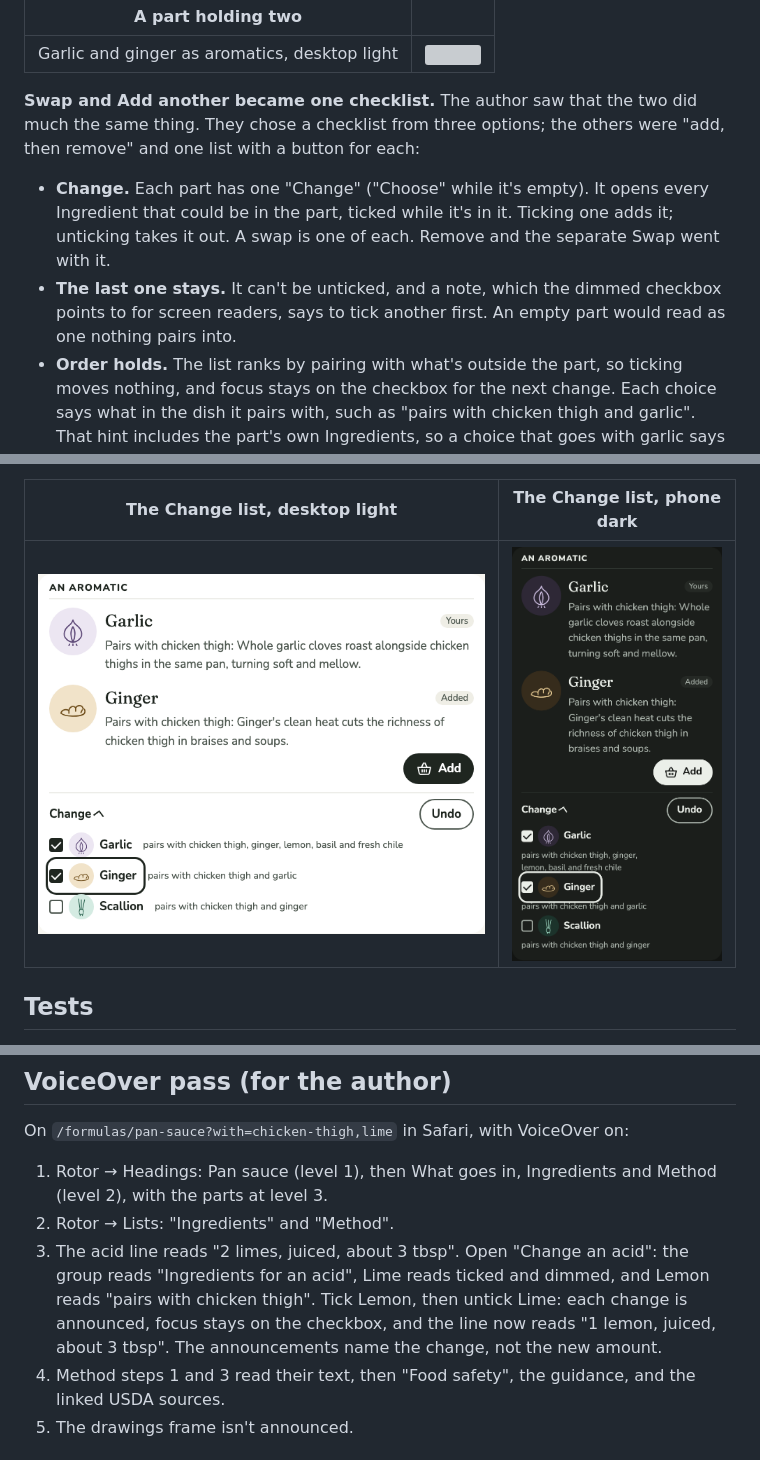
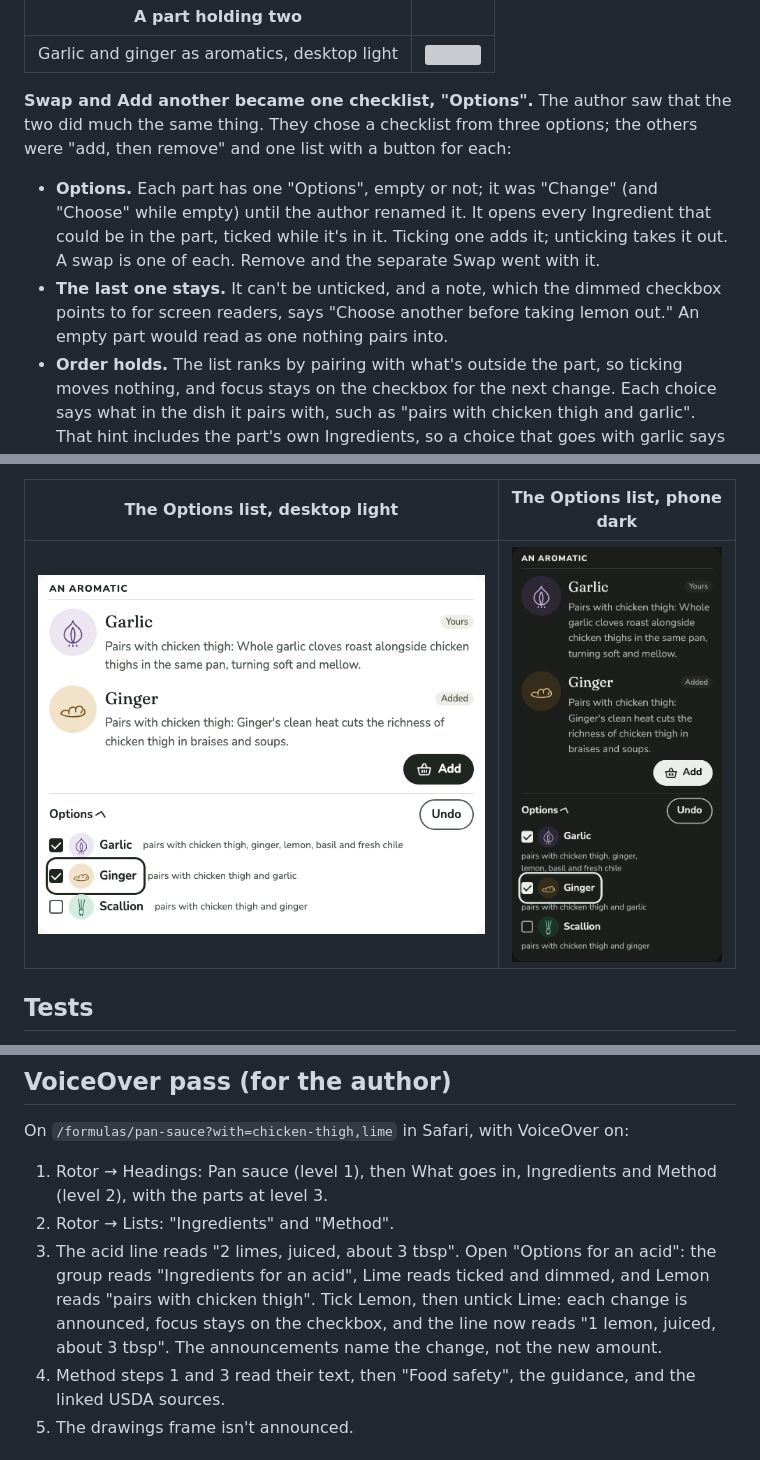
Before and after one commit to magicianmike/my-sous, a Markdown page: docs/journal/0014-recipes.md, 3 parts joined by grey strips. GitHub-like rendering; pictures changed too: docs/journal/0014-recipes/after-change-desktop-light.png (deleted), docs/journal/0014-recipes/after-change-phone-dark.png (deleted), docs/journal/0014-recipes/after-options-desktop-light.png (added); grey boxes are pictures that could not be loaded.

Commit message:
Call a part's checklist Options, and its note Choose another (#13)
Co-Authored-By: Claude Opus 5.5 <noreply@anthropic.com>

```diff
--- a/docs/journal/0014-recipes.md
+++ b/docs/journal/0014-recipes.md
@@ -106,18 +106,18 @@ The role stays the part's heading, so screen readers and focus after a swap work
 | --- | --- |
 | Garlic and ginger as aromatics, desktop light | ![](0014-recipes/after-two-aromatics-desktop-light.png) |
 
-**Swap and Add another became one checklist.** The author saw that the two did much the same thing. They chose a checklist from three options; the others were "add, then remove" and one list with a button for each:
+**Swap and Add another became one checklist, "Options".** The author saw that the two did much the same thing. They chose a checklist from three options; the others were "add, then remove" and one list with a button for each:
 
-- **Change.** Each part has one "Change" ("Choose" while it's empty). It opens every Ingredient that could be in the part, ticked while it's in it. Ticking one adds it; unticking takes it out. A swap is one of each. Remove and the separate Swap went with it.
-- **The last one stays.** It can't be unticked, and a note, which the dimmed checkbox points to for screen readers, says to tick another first. An empty part would read as one nothing pairs into.
+- **Options.** Each part has one "Options", empty or not; it was "Change" (and "Choose" while empty) until the author renamed it. It opens every Ingredient that could be in the part, ticked while it's in it. Ticking one adds it; unticking takes it out. A swap is one of each. Remove and the separate Swap went with it.
+- **The last one stays.** It can't be unticked, and a note, which the dimmed checkbox points to for screen readers, says "Choose another before taking lemon out." An empty part would read as one nothing pairs into.
 - **Order holds.** The list ranks by pairing with what's outside the part, so ticking moves nothing, and focus stays on the checkbox for the next change. Each choice says what in the dish it pairs with, such as "pairs with chicken thigh and garlic". That hint includes the part's own Ingredients, so a choice that goes with garlic says so, though the rank leaves them out to keep the order still.
 - **Yours stays yours.** Untick a basket Ingredient and tick it again, and it's back as "Yours", so the dish is Ready again and there's no Add to the basket for something already in it. The Spec review caught it reading "Added".
 - **The tag.** Whatever the Cook ticks reads "Added", so "Swapped" is gone, along with the Kitchen's `swap`.
 - **Tap targets.** A bare checkbox is 20px. The whole row is the checkbox instead, with the box drawn beside the name, the way the segmented control already works, so the 44px phone check passes.
 
-| The Change list, desktop light | The Change list, phone dark |
+| The Options list, desktop light | The Options list, phone dark |
 | --- | --- |
-| ![](0014-recipes/after-change-desktop-light.png) | ![](0014-recipes/after-change-phone-dark.png) |
+| ![](0014-recipes/after-options-desktop-light.png) | ![](0014-recipes/after-options-phone-dark.png) |
 
 ## Tests
 
@@ -152,7 +152,7 @@ On `/formulas/pan-sauce?with=chicken-thigh,lime` in Safari, with VoiceOver on:
 
 1. Rotor → Headings: Pan sauce (level 1), then What goes in, Ingredients and Method (level 2), with the parts at level 3.
 2. Rotor → Lists: "Ingredients" and "Method".
-3. The acid line reads "2 limes, juiced, about 3 tbsp". Open "Change an acid": the group reads "Ingredients for an acid", Lime reads ticked and dimmed, and Lemon reads "pairs with chicken thigh". Tick Lemon, then untick Lime: each change is announced, focus stays on the checkbox, and the line now reads "1 lemon, juiced, about 3 tbsp". The announcements name the change, not the new amount.
+3. The acid line reads "2 limes, juiced, about 3 tbsp". Open "Options for an acid": the group reads "Ingredients for an acid", Lime reads ticked and dimmed, and Lemon reads "pairs with chicken thigh". Tick Lemon, then untick Lime: each change is announced, focus stays on the checkbox, and the line now reads "1 lemon, juiced, about 3 tbsp". The announcements name the change, not the new amount.
 4. Method steps 1 and 3 read their text, then "Food safety", the guidance, and the linked USDA sources.
 5. The drawings frame isn't announced.
 
```
Also changed, not shown: 6 other files.
